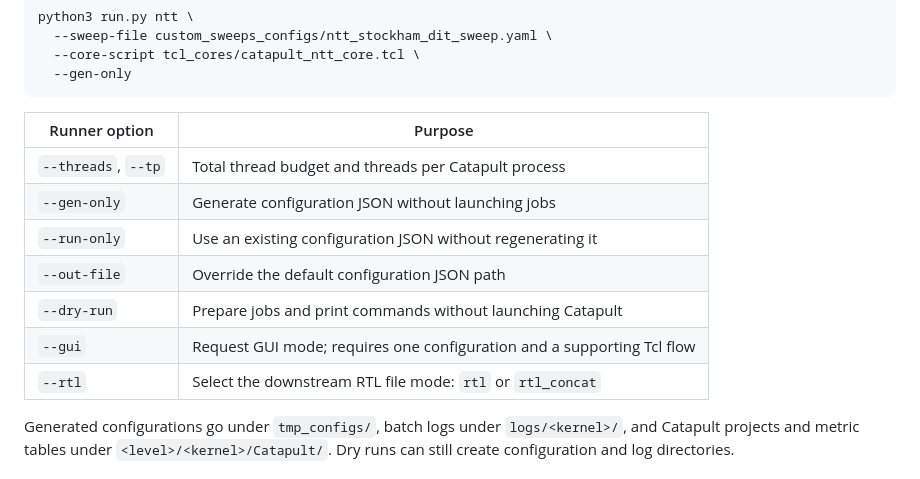
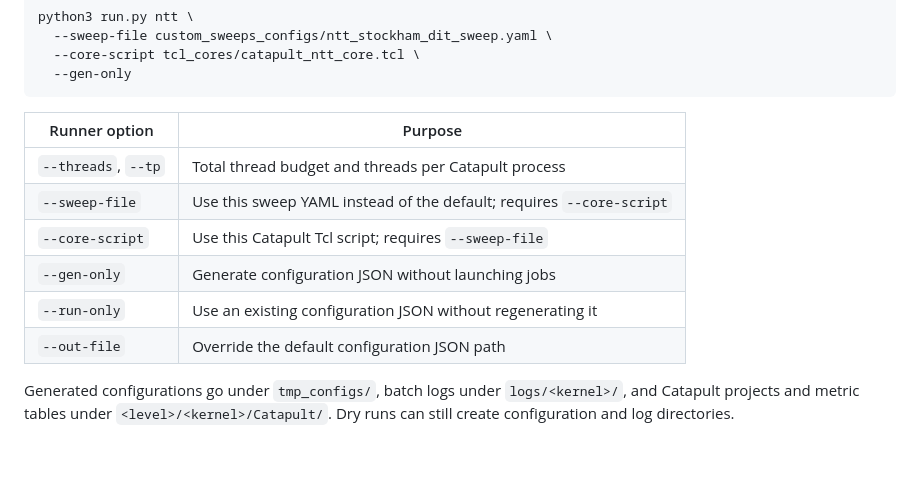
Before and after one commit to cryptolets/cryptolets, a Markdown page: README.md, the part around one of its changes. Rendered like a GitHub page.

```diff
--- a/README.md
+++ b/README.md
@@ -61,12 +61,11 @@ python3 run.py ntt \
 | Runner option       | Purpose                                                                |
 | ------------------- | ---------------------------------------------------------------------- |
 | `--threads`, `--tp` | Total thread budget and threads per Catapult process                   |
+| `--sweep-file`      | Use this sweep YAML instead of the default; requires `--core-script`   |
+| `--core-script`     | Use this Catapult Tcl script; requires `--sweep-file`                  |
 | `--gen-only`        | Generate configuration JSON without launching jobs                     |
 | `--run-only`        | Use an existing configuration JSON without regenerating it             |
 | `--out-file`        | Override the default configuration JSON path                           |
-| `--dry-run`         | Prepare jobs and print commands without launching Catapult             |
-| `--gui`             | Request GUI mode; requires one configuration and a supporting Tcl flow |
-| `--rtl`             | Select the downstream RTL file mode: `rtl` or `rtl_concat`             |
 
 
 Generated configurations go under `tmp_configs/`, batch logs under `logs/<kernel>/`, and Catapult projects and metric tables under `<level>/<kernel>/Catapult/`. Dry runs can still create configuration and log directories.
```
Also changed, not shown: other parts of README.md (+1 -1 lines).
